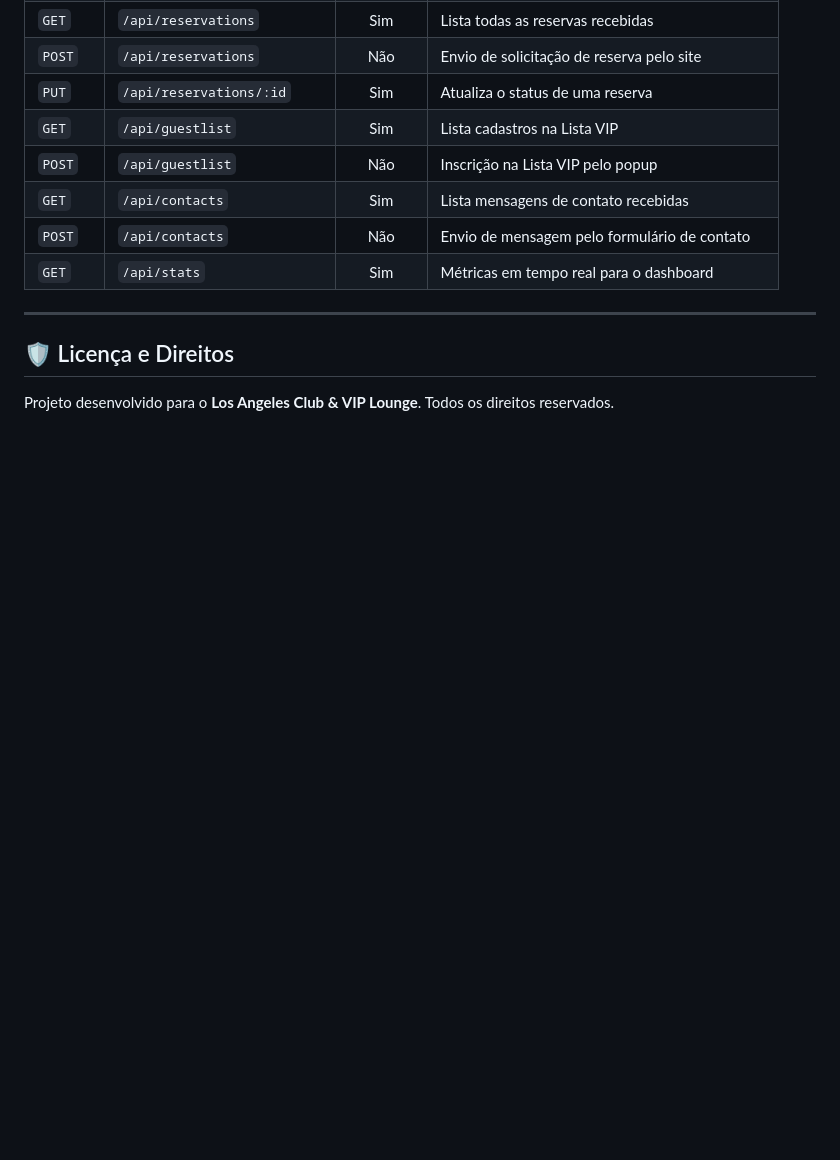
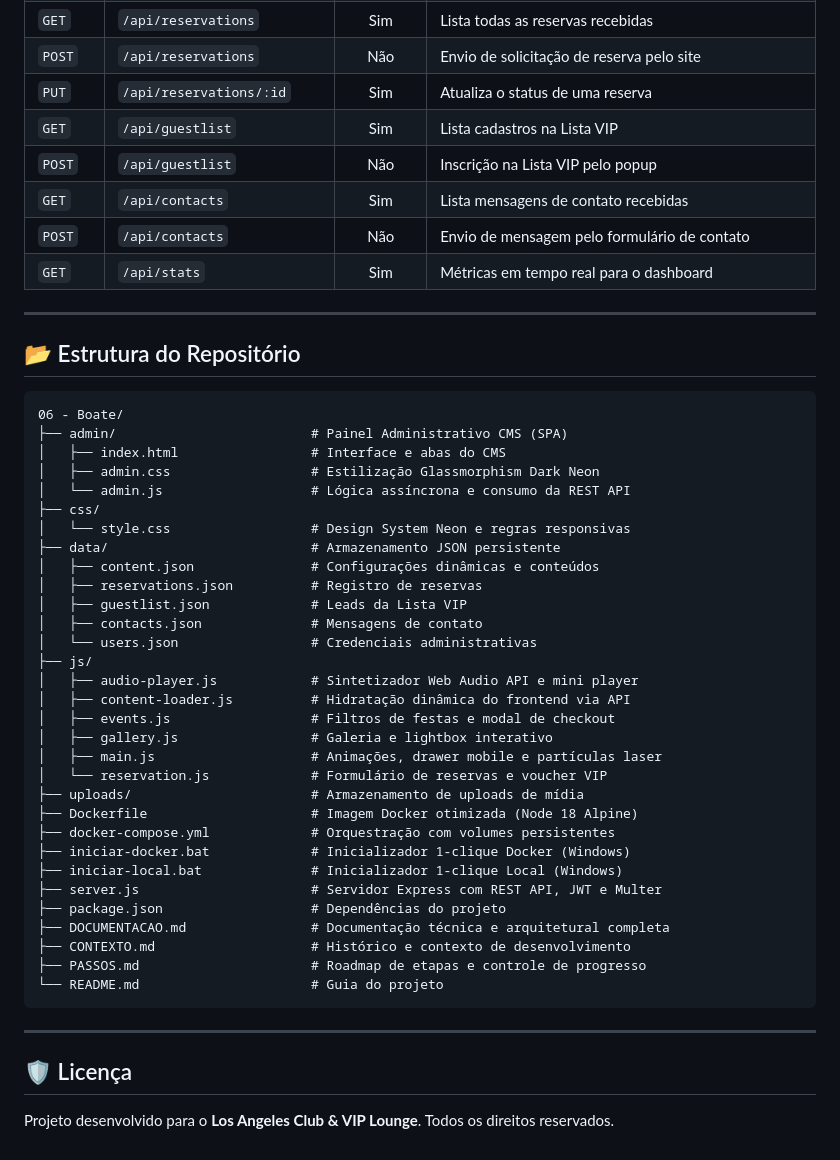
Before and after one commit to lopesmidia002-jpg/06---Boate, a Markdown page: README.md, the part around one of its changes. Drawn GitHub-style; blank space fills up the shorter version.

````diff
--- a/README.md
+++ b/README.md
@@ -124,6 +119,44 @@ O painel administrativo permite controlar todos os aspectos do site sem mexer no
 
 ---
 
-## 🛡️ Licença e Direitos
+## 📂 Estrutura do Repositório
+
+```
+06 - Boate/
+├── admin/                         # Painel Administrativo CMS (SPA)
+│   ├── index.html                 # Interface e abas do CMS
+│   ├── admin.css                  # Estilização Glassmorphism Dark Neon
+│   └── admin.js                   # Lógica assíncrona e consumo da REST API
+├── css/
+│   └── style.css                  # Design System Neon e regras responsivas
+├── data/                          # Armazenamento JSON persistente
+│   ├── content.json               # Configurações dinâmicas e conteúdos
+│   ├── reservations.json          # Registro de reservas
+│   ├── guestlist.json             # Leads da Lista VIP
+│   ├── contacts.json              # Mensagens de contato
+│   └── users.json                 # Credenciais administrativas
+├── js/
+│   ├── audio-player.js            # Sintetizador Web Audio API e mini player
+│   ├── content-loader.js          # Hidratação dinâmica do frontend via API
+│   ├── events.js                  # Filtros de festas e modal de checkout
+│   ├── gallery.js                 # Galeria e lightbox interativo
+│   ├── main.js                    # Animações, drawer mobile e partículas laser
+│   └── reservation.js             # Formulário de reservas e voucher VIP
+├── uploads/                       # Armazenamento de uploads de mídia
+├── Dockerfile                     # Imagem Docker otimizada (Node 18 Alpine)
+├── docker-compose.yml             # Orquestração com volumes persistentes
+├── iniciar-docker.bat             # Inicializador 1-clique Docker (Windows)
+├── iniciar-local.bat              # Inicializador 1-clique Local (Windows)
+├── server.js                      # Servidor Express com REST API, JWT e Multer
+├── package.json                   # Dependências do projeto
+├── DOCUMENTACAO.md                # Documentação técnica e arquitetural completa
+├── CONTEXTO.md                    # Histórico e contexto de desenvolvimento
+├── PASSOS.md                      # Roadmap de etapas e controle de progresso
+└── README.md                      # Guia do projeto
+```
+
+---
+
+## 🛡️ Licença
 
 Projeto desenvolvido para o **Los Angeles Club & VIP Lounge**. Todos os direitos reservados.
````
Also changed, not shown: other parts of README.md (+48 -53 lines).
